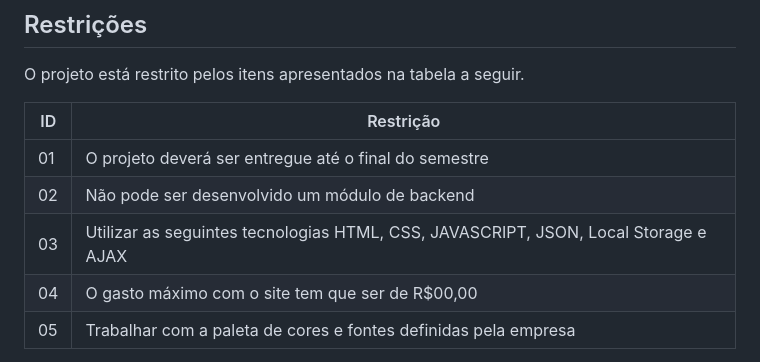
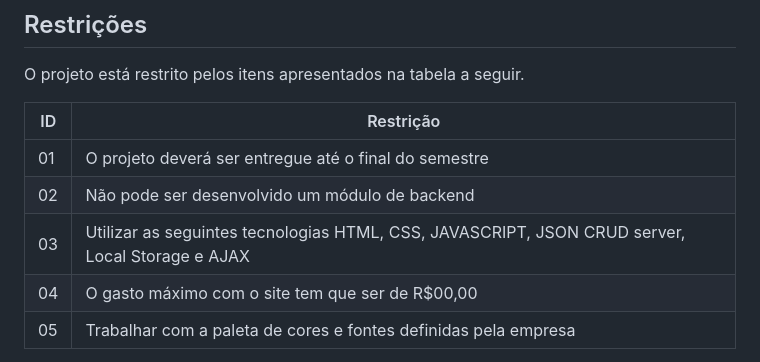
Before and after one commit to ICEI-PUC-Minas-PCO-SI/pco-si-2023-1-p1-proj-web-t1-grupo-2-zucco, a Markdown page: docs/02-Especificação do Projeto.md, the part around the change. Drawn GitHub-style.

Commit message:
Mudei a 3° restrição

```diff
--- a/docs/02-Especificação do Projeto.md
+++ b/docs/02-Especificação do Projeto.md
@@ -89,7 +89,7 @@ O projeto está restrito pelos itens apresentados na tabela a seguir.
 |--|-------------------------------------------------------|
 |01| O projeto deverá ser entregue até o final do semestre |
 |02| Não pode ser desenvolvido um módulo de backend        |
-|03| Utilizar as seguintes tecnologias HTML, CSS, JAVASCRIPT, JSON, Local Storage e AJAX|
+|03| Utilizar as seguintes tecnologias HTML, CSS, JAVASCRIPT, JSON CRUD server, Local Storage e AJAX|
 |04| O gasto máximo com o site tem que ser de R$00,00|
 |05| Trabalhar com a paleta de cores e fontes definidas pela empresa|
 
```
